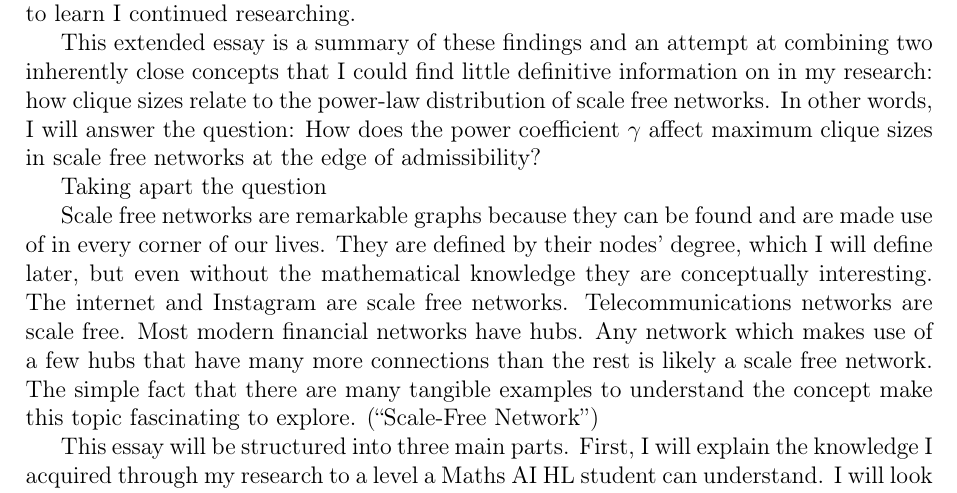
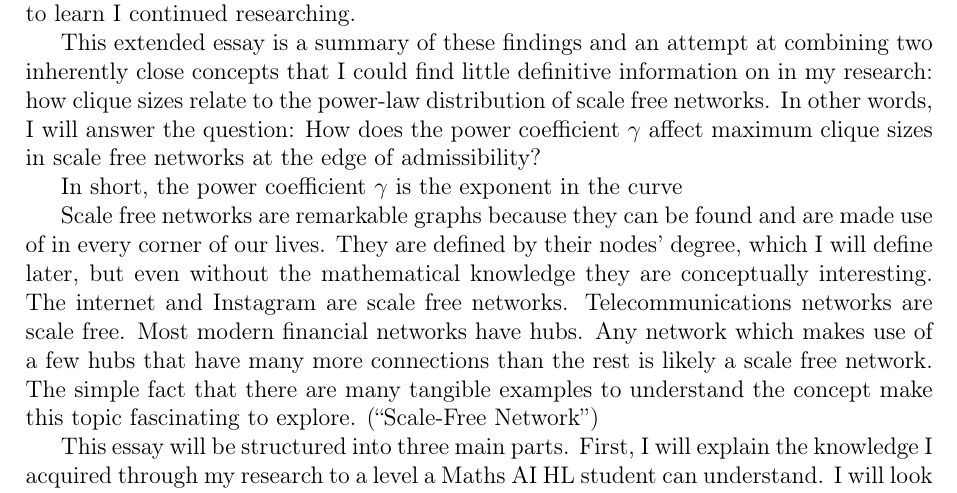
Before and after one commit to informatiky/LaTeX, a LaTeX document (Extended Essay/Johannes - Mathematics Extended Essay - Probabilistic method.tex): part of page 3 of 18, cut so that both start at the same text. Compiled offline with pdfLaTeX.

Commit message:
Auto-commit: 2026-09-13 19:04:29

```diff
--- a/Extended Essay/Johannes - Mathematics Extended Essay - Probabilistic method.tex
+++ b/Extended Essay/Johannes - Mathematics Extended Essay - Probabilistic method.tex
@@ -71,7 +71,7 @@ My AI HL maths course focuses little on a mathematical branch called combinatori
 
 This extended essay is a summary of these findings and an attempt at combining two inherently close concepts that I could find little definitive information on in my research: how clique sizes relate to the power-law distribution of scale free networks. In other words, I will answer the question: How does the power coefficient \( \gamma \) affect maximum clique sizes in scale free networks at the edge of admissibility?
 
-Taking apart the question
+In short, the power coefficient \( \gamma \) is the exponent in the curve
 
 Scale free networks are remarkable graphs because they can be found and are made use of in every corner of our lives. They are defined by their nodes' degree, which I will define later, but even without the mathematical knowledge they are conceptually interesting. The internet and Instagram are scale free networks. Telecommunications networks are scale free. Most modern financial networks have hubs. Any network which makes use of a few hubs that have many more connections than the rest is likely a scale free network. The simple fact that there are many tangible examples to understand the concept make this topic fascinating to explore. \autocite{ScalefreeNetwork2026}
 
```
Also changed, not shown: 1 other file.
